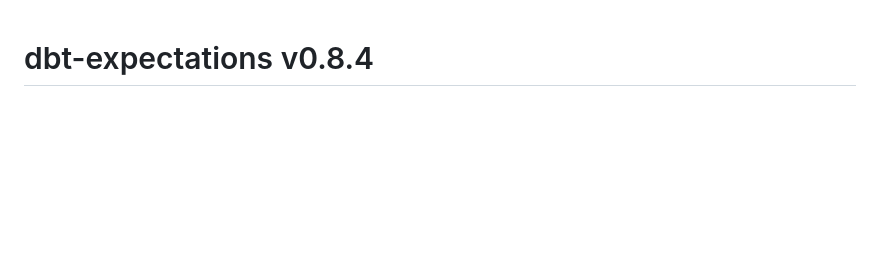
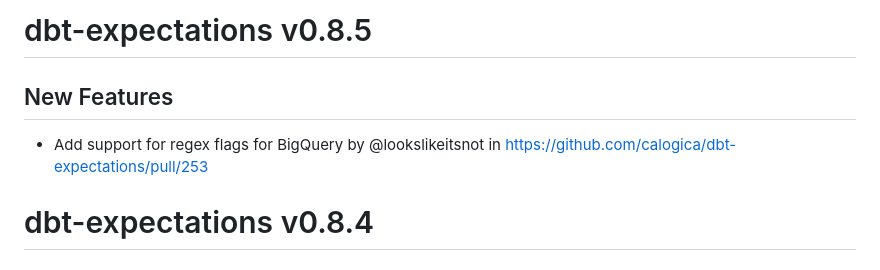
Before and after one commit to calogica/dbt-expectations, a Markdown page: CHANGELOG.md, the part around the change. GitHub-like rendering; blank space fills up the shorter version.

```diff
--- a/CHANGELOG.md
+++ b/CHANGELOG.md
@@ -1,3 +1,9 @@
+# dbt-expectations v0.8.5
+
+## New Features
+
+* Add support for regex flags for BigQuery by @lookslikeitsnot in https://github.com/calogica/dbt-expectations/pull/253
+
 # dbt-expectations v0.8.4
 
 ## Fixes
```
